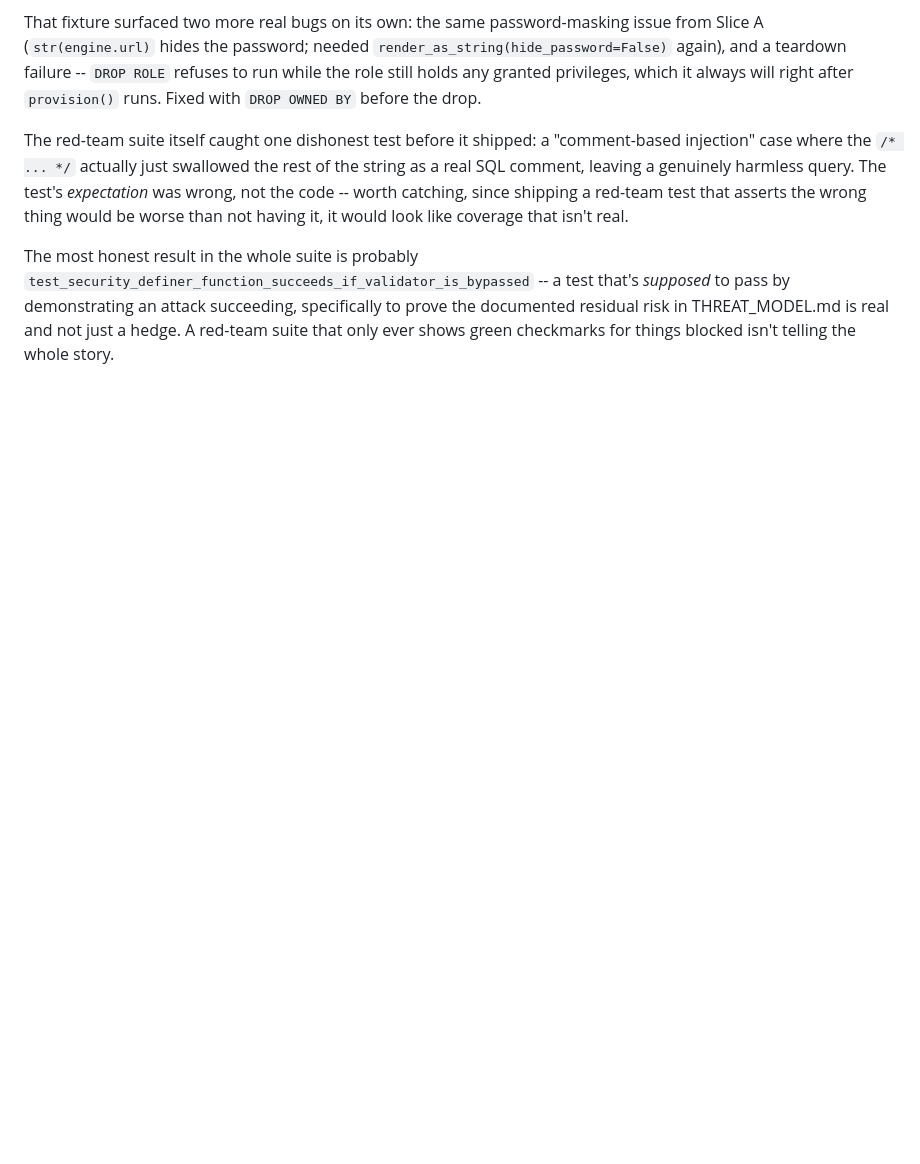
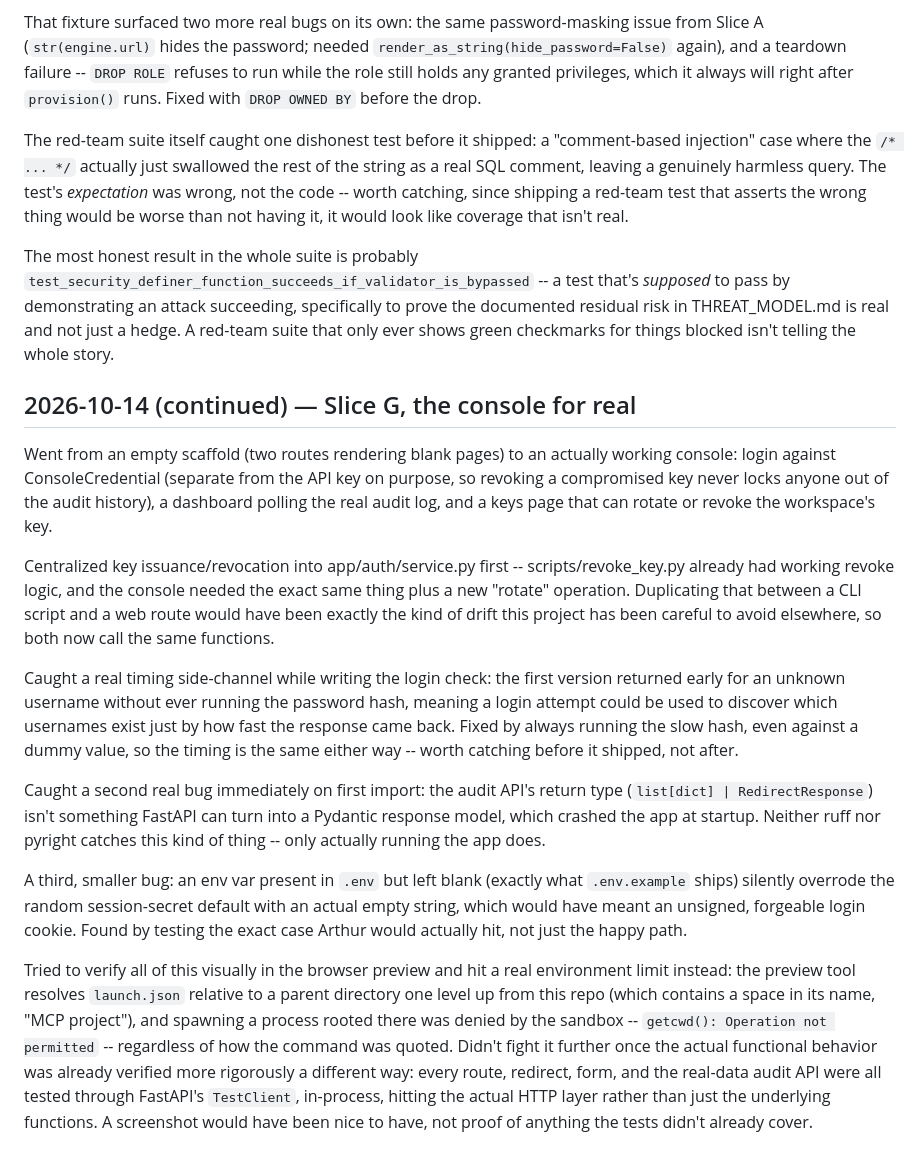
Before and after one commit to NabilRobert/MCP-backbone, a Markdown page: JOURNEY.md, the part around the change. GitHub-like rendering; blank space fills up the shorter version.

```diff
--- a/JOURNEY.md
+++ b/JOURNEY.md
@@ -338,3 +338,51 @@ a test that's *supposed* to pass by demonstrating an attack succeeding,
 specifically to prove the documented residual risk in THREAT_MODEL.md
 is real and not just a hedge. A red-team suite that only ever shows
 green checkmarks for things blocked isn't telling the whole story.
+
+## 2026-10-14 (continued) — Slice G, the console for real
+
+Went from an empty scaffold (two routes rendering blank pages) to an
+actually working console: login against ConsoleCredential (separate
+from the API key on purpose, so revoking a compromised key never locks
+anyone out of the audit history), a dashboard polling the real audit
+log, and a keys page that can rotate or revoke the workspace's key.
+
+Centralized key issuance/revocation into app/auth/service.py first --
+scripts/revoke_key.py already had working revoke logic, and the
+console needed the exact same thing plus a new "rotate" operation.
+Duplicating that between a CLI script and a web route would have been
+exactly the kind of drift this project has been careful to avoid
+elsewhere, so both now call the same functions.
+
+Caught a real timing side-channel while writing the login check: the
+first version returned early for an unknown username without ever
+running the password hash, meaning a login attempt could be used to
+discover which usernames exist just by how fast the response came
+back. Fixed by always running the slow hash, even against a dummy
+value, so the timing is the same either way -- worth catching before
+it shipped, not after.
+
+Caught a second real bug immediately on first import: the audit API's
+return type (`list[dict] | RedirectResponse`) isn't something FastAPI
+can turn into a Pydantic response model, which crashed the app at
+startup. Neither ruff nor pyright catches this kind of thing --  only
+actually running the app does.
+
+A third, smaller bug: an env var present in `.env` but left blank
+(exactly what `.env.example` ships) silently overrode the random
+session-secret default with an actual empty string, which would have
+meant an unsigned, forgeable login cookie. Found by testing the exact
+case Arthur would actually hit, not just the happy path.
+
+Tried to verify all of this visually in the browser preview and hit a
+real environment limit instead: the preview tool resolves `launch.json`
+relative to a parent directory one level up from this repo (which
+contains a space in its name, "MCP project"), and spawning a process
+rooted there was denied by the sandbox -- `getcwd(): Operation not
+permitted` -- regardless of how the command was quoted. Didn't fight it
+further once the actual functional behavior was already verified more
+rigorously a different way: every route, redirect, form, and the
+real-data audit API were all tested through FastAPI's `TestClient`,
+in-process, hitting the actual HTTP layer rather than just the
+underlying functions. A screenshot would have been nice to have, not
+proof of anything the tests didn't already cover.
```
Also changed, not shown: ARCHITECTURE.md (+12 -7 lines), README.md (+10 -2 lines).
